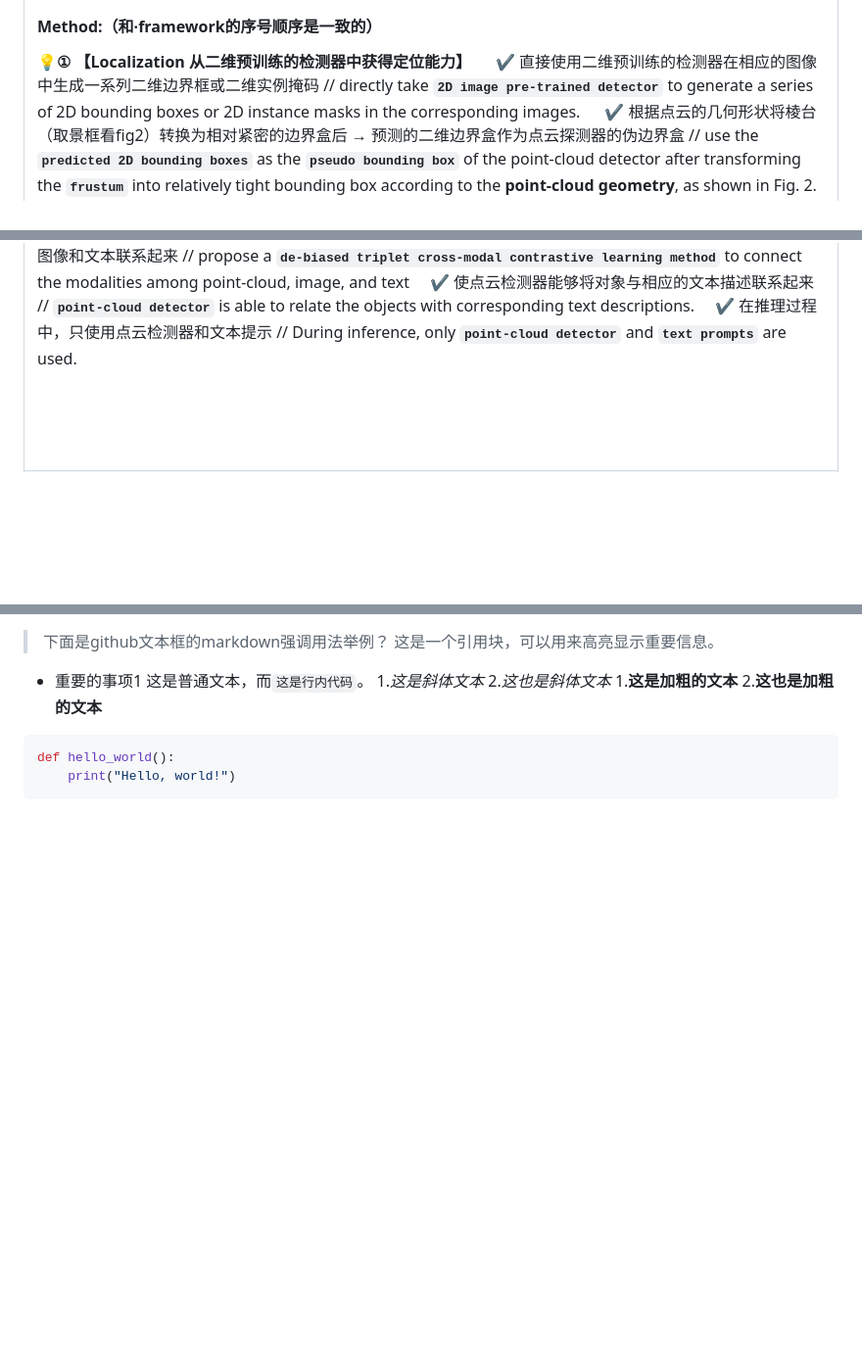
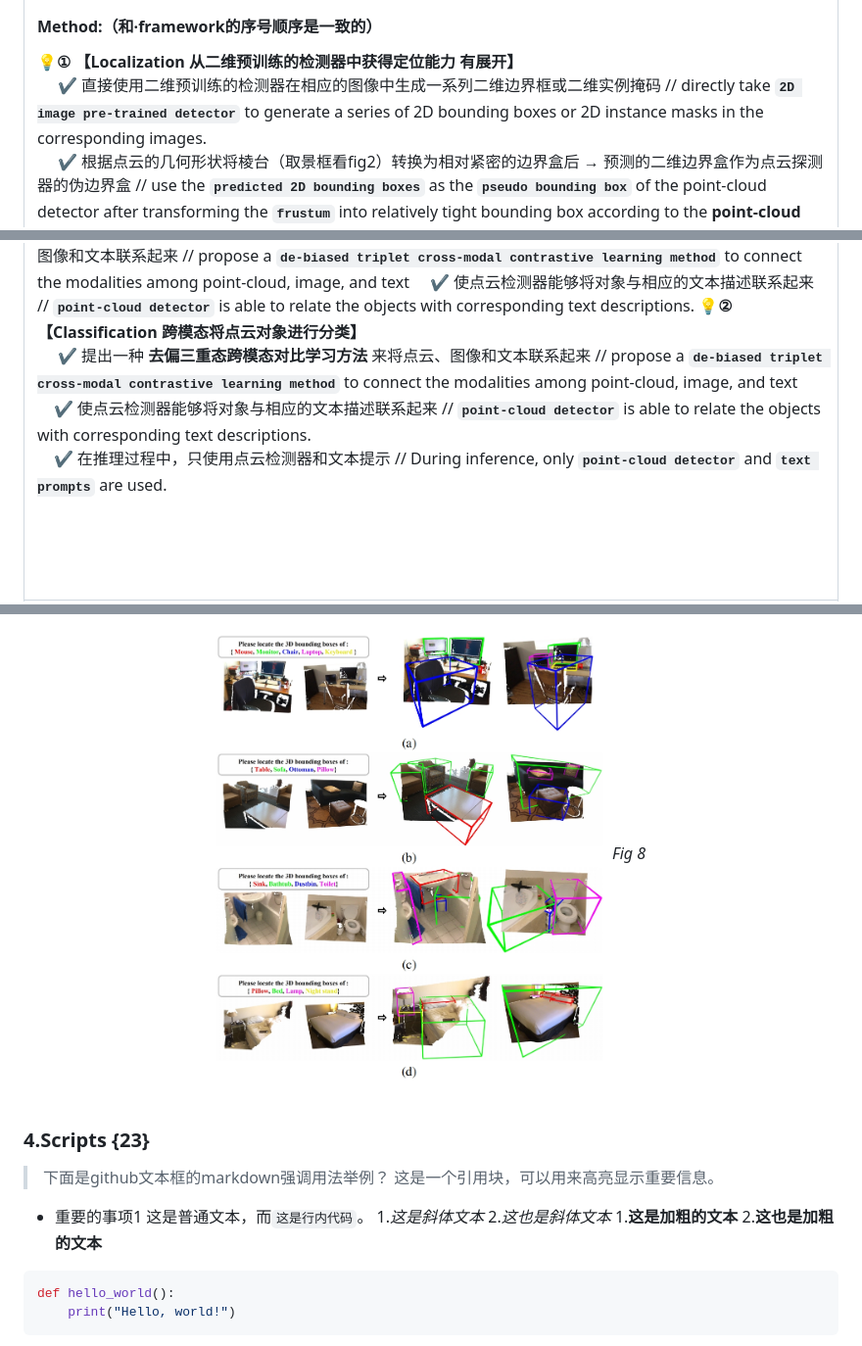
Before and after one commit to oneHFR/xiaoxiaowu.github.io, a Markdown page: backup/0917 Reading.md, 3 parts joined by grey strips. Shown: that part at 98% size. GitHub-like rendering; blank space fills up the shorter version.

```diff
--- a/backup/0917 Reading.md
+++ b/backup/0917 Reading.md
@@ -110,7 +110,7 @@
 ② **`point-cloud detector`** learns to name them according to the text prompts.~~
 
 #### Method:（和·framework的序号顺序是一致的）
-💡**① 【Localization 从二维预训练的检测器中获得定位能力】**
-&nbsp;&nbsp;&nbsp;&nbsp;    ✔️ 直接使用二维预训练的检测器在相应的图像中生成一系列二维边界框或二维实例掩码 // directly take **`2D image pre-trained detector`** to generate a series of 2D bounding boxes or 2D instance masks in the corresponding images.
+💡**① 【Localization 从二维预训练的检测器中获得定位能力 有展开】** <br>
+&nbsp;&nbsp;&nbsp;&nbsp;    ✔️ 直接使用二维预训练的检测器在相应的图像中生成一系列二维边界框或二维实例掩码 // directly take **`2D image pre-trained detector`** to generate a series of 2D bounding boxes or 2D instance masks in the corresponding images.  <br>
 &nbsp;&nbsp;&nbsp;&nbsp;    ✔️ 根据点云的几何形状将棱台（取景框看fig2）转换为相对紧密的边界盒后 → 预测的二维边界盒作为点云探测器的伪边界盒 // use the **`predicted 2D bounding boxes`** as the **`pseudo bounding box`** of the point-cloud detector after transforming the **`frustum`** into relatively tight bounding box according to the **point-cloud geometry**, as shown in Fig. 2.
 
@@ -127,6 +128,9 @@
 💡**② 【Classification 跨模态将点云对象进行分类】**
 &nbsp;&nbsp;&nbsp;&nbsp;    ✔️ 提出一种 **去偏三重态跨模态对比学习方法** 来将点云、图像和文本联系起来 // propose a **`de-biased triplet cross-modal contrastive learning method`** to connect the modalities among point-cloud, image, and text
 &nbsp;&nbsp;&nbsp;&nbsp;✔️ 使点云检测器能够将对象与相应的文本描述联系起来 // **`point-cloud detector`** is able to relate the objects with corresponding text descriptions.
+💡**② 【Classification 跨模态将点云对象进行分类】** <br>
+&nbsp;&nbsp;&nbsp;&nbsp;    ✔️ 提出一种 **去偏三重态跨模态对比学习方法** 来将点云、图像和文本联系起来 // propose a **`de-biased triplet cross-modal contrastive learning method`** to connect the modalities among point-cloud, image, and text <br>
+&nbsp;&nbsp;&nbsp;&nbsp;✔️ 使点云检测器能够将对象与相应的文本描述联系起来 // **`point-cloud detector`** is able to relate the objects with corresponding text descriptions. <br>
 &nbsp;&nbsp;&nbsp;&nbsp;✔️ 在推理过程中，只使用点云检测器和文本提示 // During inference, only **`point-cloud detector`** and  **`text prompts`** are used.
 
 &nbsp;
@@ -171,3 +248,11 @@
+<div align="center">
+    <img src="../OVD_files/img/1-fig8.png" width="400">
+ <em>Fig 8</em>
+</div>
+&nbsp;
+
+
+### 4.Scripts {23}
 > 下面是github文本框的markdown强调用法举例？
 >这是一个引用块，可以用来高亮显示重要信息。
 - 重要的事项1
```
Also changed, not shown: other parts of backup/0917 Reading.md (+86 -8 lines).
